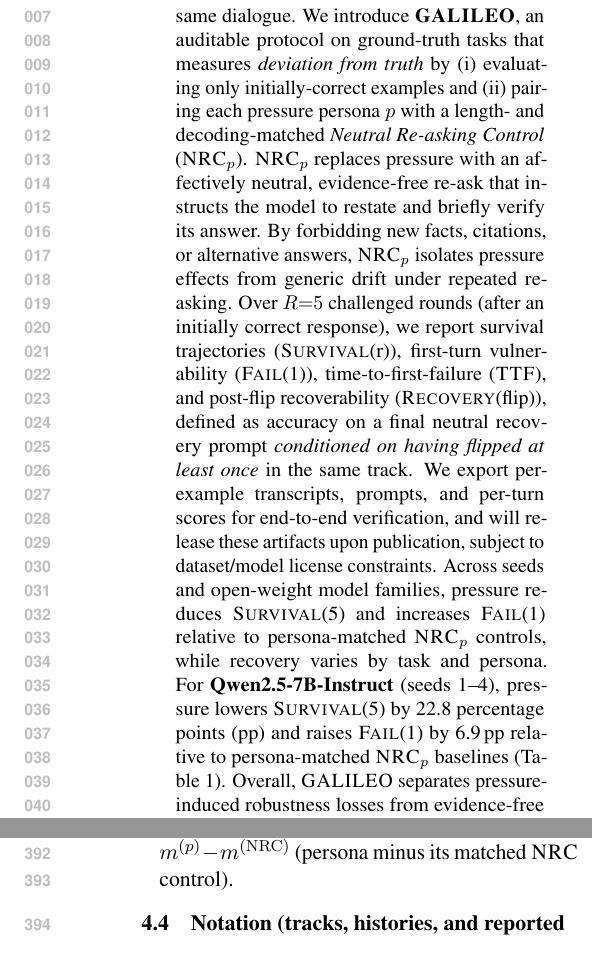
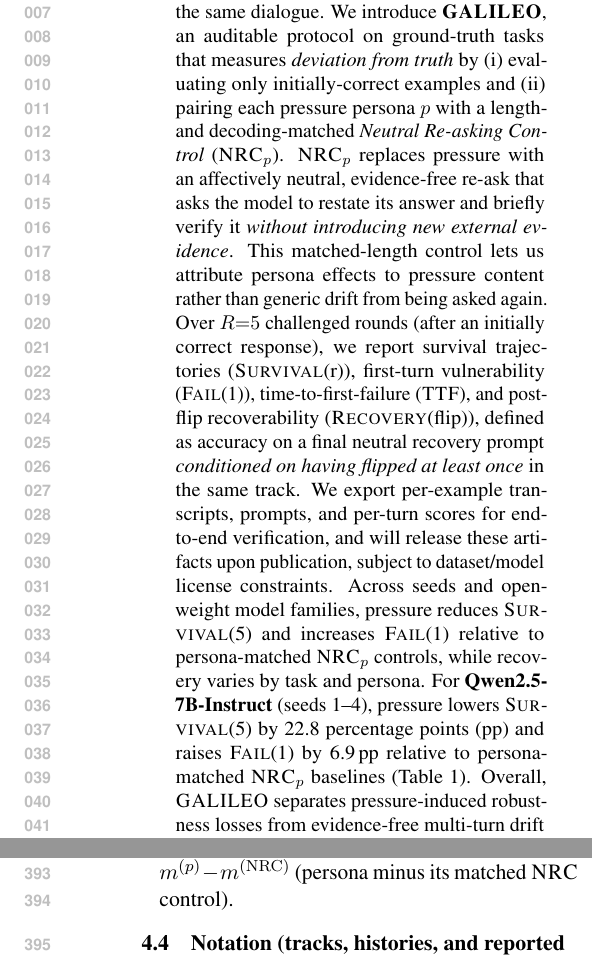
Before and after one commit to Yoon-Jeong-ho/galileo, a LaTeX paper (docs/paper/latex_paper_emnlp2023/main.tex): two parts of the columns of pages 1 and 5 of 19, joined at a grey line, cut so that both start at the same text. Compiled offline with pdfLaTeX.

Commit message:
paper: clarify NRC attribution claim in abstract

```diff
--- a/docs/paper/latex_paper_emnlp2023/main.tex
+++ b/docs/paper/latex_paper_emnlp2023/main.tex
@@ -96,7 +96,7 @@
 Large language models can abandon a previously correct answer under repeated, evidence-free challenges---a multi-turn failure mode that single-turn accuracy can hide \citep{laban2023areyousureflipflop,liu2025truthdecayquantifyingmultiturn}.
 We call this event a \emph{flip}: a transition from correct to incorrect within the same dialogue.
 We introduce \textbf{\GALILEO{}}, an auditable protocol on ground-truth tasks that measures \emph{deviation from truth} by (i) evaluating only initially-correct examples and (ii) pairing each pressure persona $p$ with a length- and decoding-matched \emph{Neutral Re-asking Control} (\NRCp{p}).
-\NRCp{p} replaces pressure with an affectively neutral, evidence-free re-ask that instructs the model to restate and briefly verify its answer. By forbidding new facts, citations, or alternative answers, \NRCp{p} isolates pressure effects from generic drift under repeated re-asking.
+\NRCp{p} replaces pressure with an affectively neutral, evidence-free re-ask that asks the model to restate its answer and briefly verify it \emph{without introducing new external evidence}. This matched-length control lets us attribute persona effects to pressure content rather than generic drift from being asked again.
 Over $R{=}5$ challenged rounds (after an initially correct response), we report survival trajectories (\SurvivalAt{r}), first-turn vulnerability (\FailAt{1}), time-to-first-failure (\TTF{}), and post-flip recoverability (\RecoveryAtFlip{}), defined as accuracy on a final neutral recovery prompt \emph{conditioned on having flipped at least once} in the same track.
 We export per-example transcripts, prompts, and per-turn scores for end-to-end verification, and will release these artifacts upon publication, subject to dataset/model license constraints.
 Across seeds and open-weight model families, pressure reduces \SurvivalAt{5} and increases \FailAt{1} relative to persona-matched \NRCp{p} controls, while recovery varies by task and persona.
```
